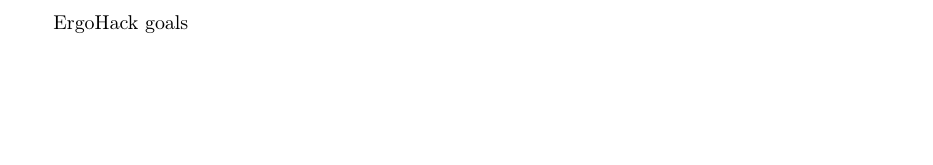
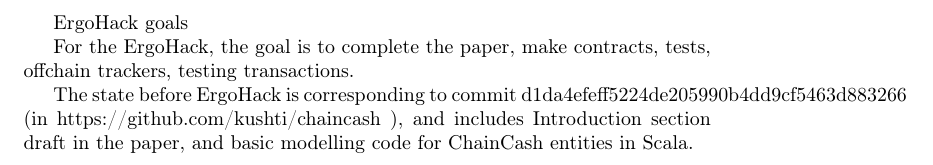
Before and after one commit to ChainCashLabs/chaincash, a LaTeX paper (paper/chaincash.tex): part of page 5 of 5, cut so that both start at the same text, the shorter picture padded with empty space. Compiled offline with pdfLaTeX.

Commit message:
ergohack note

```diff
--- a/paper/chaincash.tex
+++ b/paper/chaincash.tex
@@ -127,4 +127,8 @@
 \newpage
 \appendix{ErgoHack goals}
 
+For the ErgoHack, the goal is to complete the paper, make contracts, tests, offchain trackers, testing transactions.
+
+The state before ErgoHack is corresponding to commit d1da4efeff5224de205990b4dd9cf5463d883266 (in https://github.com/kushti/chaincash ), and includes Introduction section draft in the paper, and basic modelling code for \cc{} entities in Scala.
+
 \end{document}
```
